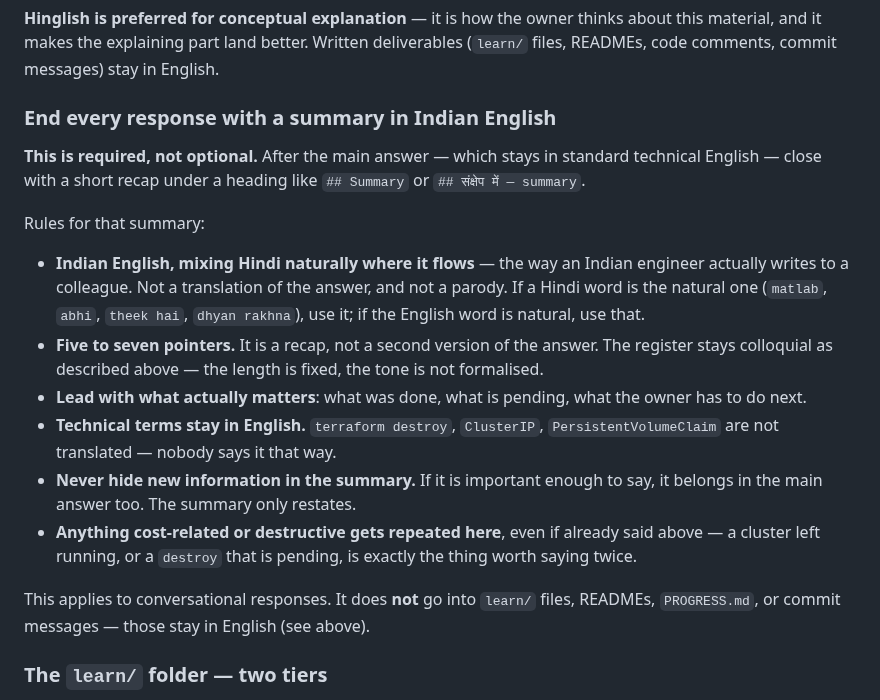
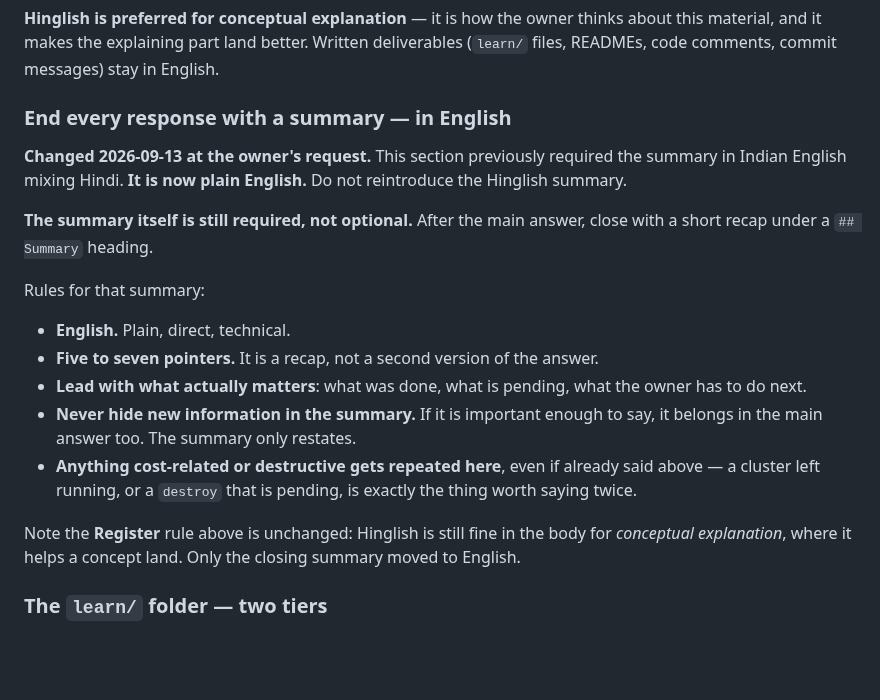
Before and after one commit to HarshitRawat11/app-hub, a Markdown page: CLAUDE.md, the part around the change. GitHub-like rendering; blank space fills up the shorter version.

Commit message:
Summaries move to plain English
Owner asked for it on 2026-09-13. The rule previously required Indian
English mixing Hindi; it is now plain English, with a note not to
reintroduce the old register.

The Register rule above is deliberately untouched -- Hinglish is still
fine in the body for conceptual explanation, which is where it actually
helps. Only the closing summary changed.

Co-Authored-By: Claude Opus 5 <noreply@anthropic.com>

```diff
--- a/CLAUDE.md
+++ b/CLAUDE.md
@@ -132,20 +132,30 @@ Say so when the owner is about to do something that will cost them later — in
 
 **Hinglish is preferred for conceptual explanation** — it is how the owner thinks about this material, and it makes the explaining part land better. Written deliverables (`learn/` files, READMEs, code comments, commit messages) stay in English.
 
-### End every response with a summary in Indian English
+### End every response with a summary — in English
 
-**This is required, not optional.** After the main answer — which stays in standard technical English — close with a short recap under a heading like `## Summary` or `## संक्षेप में — summary`.
+**Changed 2026-09-13 at the owner's request.** This section previously required the
+summary in Indian English mixing Hindi. **It is now plain English.** Do not
+reintroduce the Hinglish summary.
+
+**The summary itself is still required, not optional.** After the main answer, close
+with a short recap under a `## Summary` heading.
 
 Rules for that summary:
 
-- **Indian English, mixing Hindi naturally where it flows** — the way an Indian engineer actually writes to a colleague. Not a translation of the answer, and not a parody. If a Hindi word is the natural one (`matlab`, `abhi`, `theek hai`, `dhyan rakhna`), use it; if the English word is natural, use that.
-- **Five to seven pointers.** It is a recap, not a second version of the answer. The register stays colloquial as described above — the length is fixed, the tone is not formalised.
-- **Lead with what actually matters**: what was done, what is pending, what the owner has to do next.
-- **Technical terms stay in English.** `terraform destroy`, `ClusterIP`, `PersistentVolumeClaim` are not translated — nobody says it that way.
-- **Never hide new information in the summary.** If it is important enough to say, it belongs in the main answer too. The summary only restates.
-- **Anything cost-related or destructive gets repeated here**, even if already said above — a cluster left running, or a `destroy` that is pending, is exactly the thing worth saying twice.
+- **English.** Plain, direct, technical.
+- **Five to seven pointers.** It is a recap, not a second version of the answer.
+- **Lead with what actually matters**: what was done, what is pending, what the owner
+  has to do next.
+- **Never hide new information in the summary.** If it is important enough to say, it
+  belongs in the main answer too. The summary only restates.
+- **Anything cost-related or destructive gets repeated here**, even if already said
+  above — a cluster left running, or a `destroy` that is pending, is exactly the thing
+  worth saying twice.
 
-This applies to conversational responses. It does **not** go into `learn/` files, READMEs, `PROGRESS.md`, or commit messages — those stay in English (see above).
+Note the **Register** rule above is unchanged: Hinglish is still fine in the body for
+*conceptual explanation*, where it helps a concept land. Only the closing summary
+moved to English.
 
 ### The `learn/` folder — two tiers
 
```
